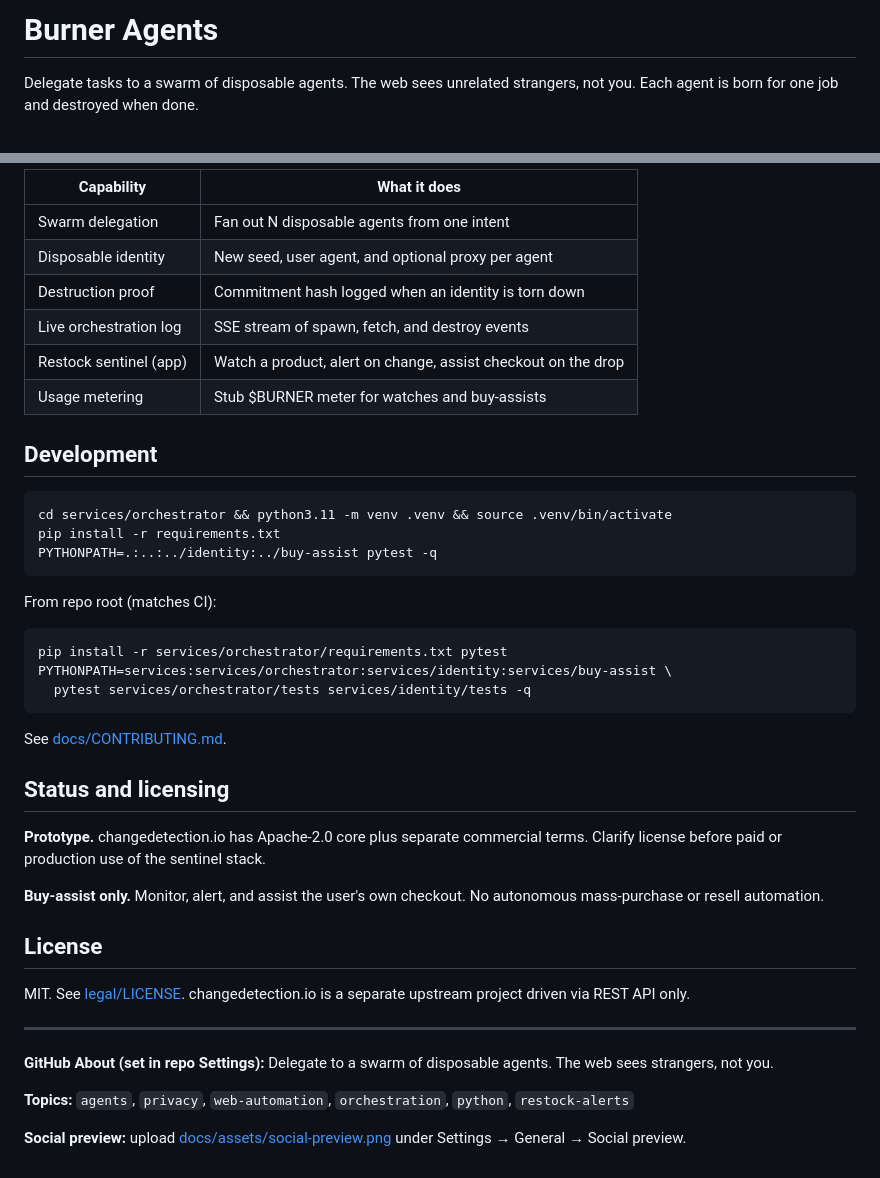
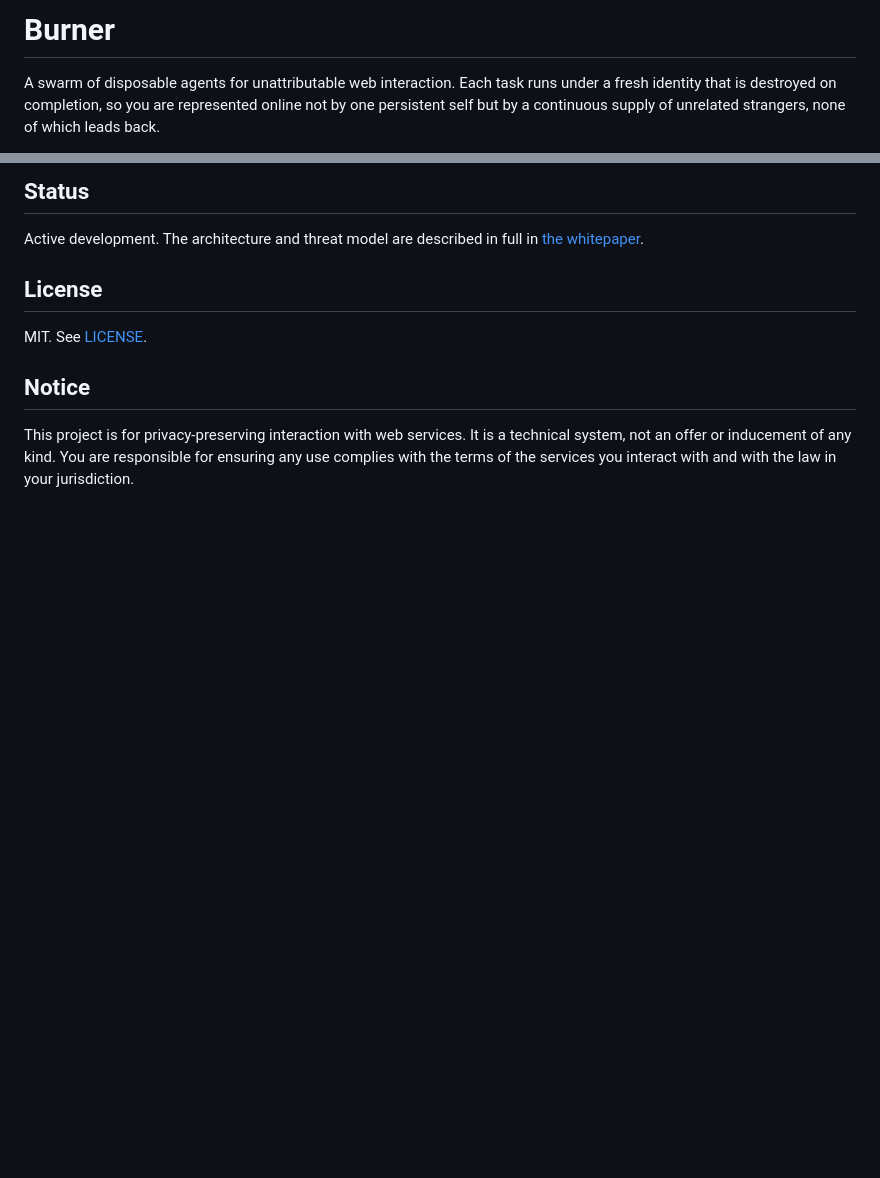
Before and after one commit to PengZhang64/ash-agents, a Markdown page: README.md, 2 parts joined by grey strips. Rendered like a GitHub page; blank space fills up the shorter version.

Commit message:
Replace README with official Burner product narrative.
Use the whitepaper-aligned positioning doc and link the license under legal/.

Co-authored-by: Cursor <cursoragent@cursor.com>

````diff
--- a/README.md
+++ b/README.md
@@ -1,4 +1,4 @@
-# Burner Agents
+# Burner
 
-Delegate tasks to a swarm of disposable agents. The web sees unrelated strangers, not you. Each agent is born for one job and destroyed when done.
+A swarm of disposable agents for unattributable web interaction. Each task runs under a fresh identity that is destroyed on completion, so you are represented online not by one persistent self but by a continuous supply of unrelated strangers, none of which leads back.
 
@@ -78,45 +52,12 @@ Uses changedetection.io for diffs, webhooks, and optional Discord or Telegram al
 
-| Capability | What it does |
-|------------|----------------|
-| Swarm delegation | Fan out N disposable agents from one intent |
-| Disposable identity | New seed, user agent, and optional proxy per agent |
-| Destruction proof | Commitment hash logged when an identity is torn down |
-| Live orchestration log | SSE stream of spawn, fetch, and destroy events |
-| Restock sentinel (app) | Watch a product, alert on change, assist checkout on the drop |
-| Usage metering | Stub $BURNER meter for watches and buy-assists |
+## Status
 
-## Development
-
-```bash
-cd services/orchestrator && python3.11 -m venv .venv && source .venv/bin/activate
-pip install -r requirements.txt
-PYTHONPATH=.:..:../identity:../buy-assist pytest -q
-```
-
-From repo root (matches CI):
-
-```bash
-pip install -r services/orchestrator/requirements.txt pytest
-PYTHONPATH=services:services/orchestrator:services/identity:services/buy-assist \
-  pytest services/orchestrator/tests services/identity/tests -q
-```
-
-See [docs/CONTRIBUTING.md](docs/CONTRIBUTING.md).
-
-## Status and licensing
-
-**Prototype.** changedetection.io has Apache-2.0 core plus separate commercial terms. Clarify license before paid or production use of the sentinel stack.
-
-**Buy-assist only.** Monitor, alert, and assist the user's own checkout. No autonomous mass-purchase or resell automation.
+Active development. The architecture and threat model are described in full in [the whitepaper](docs/burner_whitepaper.pdf).
 
 ## License
 
-MIT. See [legal/LICENSE](legal/LICENSE). changedetection.io is a separate upstream project driven via REST API only.
+MIT. See [LICENSE](legal/LICENSE).
 
----
+## Notice
 
-**GitHub About (set in repo Settings):** Delegate to a swarm of disposable agents. The web sees strangers, not you.
-
-**Topics:** `agents`, `privacy`, `web-automation`, `orchestration`, `python`, `restock-alerts`
-
-**Social preview:** upload [docs/assets/social-preview.png](docs/assets/social-preview.png) under Settings → General → Social preview.
+This project is for privacy-preserving interaction with web services. It is a technical system, not an offer or inducement of any kind. You are responsible for ensuring any use complies with the terms of the services you interact with and with the law in your jurisdiction.
````
Also changed, not shown: other parts of README.md (+28 -54 lines).
